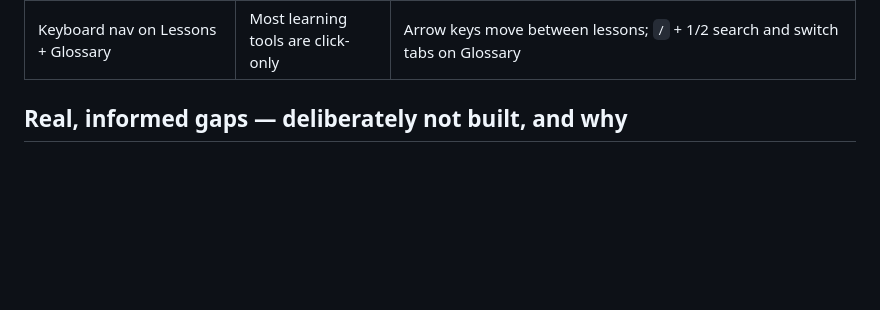
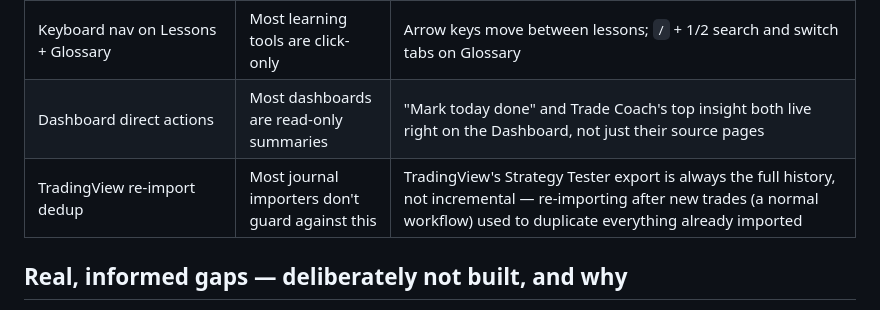
Before and after one commit to toporek44/trading-companion, a Markdown page: docs/competitive-positioning.md, the part around the change. Drawn GitHub-style; blank space fills up the shorter version.

```diff
--- a/docs/competitive-positioning.md
+++ b/docs/competitive-positioning.md
@@ -40,6 +40,8 @@ what's worth building next and what's a real, informed gap to accept.
 | Heatmap view on all 3 markets | TC2000's signature feature | Was Stocks-only; Crypto and Futures now get the same color/size-by-%-change tiles, each with its own intensity threshold tuned to how much that market actually moves day-to-day |
 | Keyboard-first review (Practice) | Anki, Quizlet | 1-4 answers a flashcard, Enter/Space advances — no mouse needed for a full review session |
 | Keyboard nav on Lessons + Glossary | Most learning tools are click-only | Arrow keys move between lessons; `/` + 1/2 search and switch tabs on Glossary |
+| Dashboard direct actions | Most dashboards are read-only summaries | "Mark today done" and Trade Coach's top insight both live right on the Dashboard, not just their source pages |
+| TradingView re-import dedup | Most journal importers don't guard against this | TradingView's Strategy Tester export is always the full history, not incremental — re-importing after new trades (a normal workflow) used to duplicate everything already imported |
 
 ## Real, informed gaps — deliberately not built, and why
 
```
Also changed, not shown: CLAUDE.md (+18 -1 lines).
